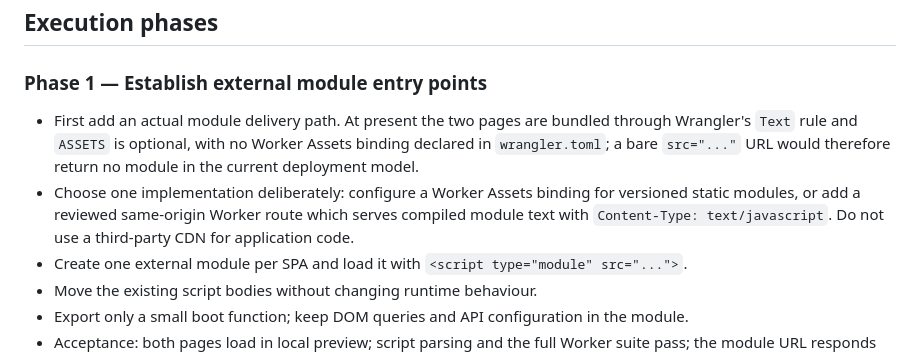
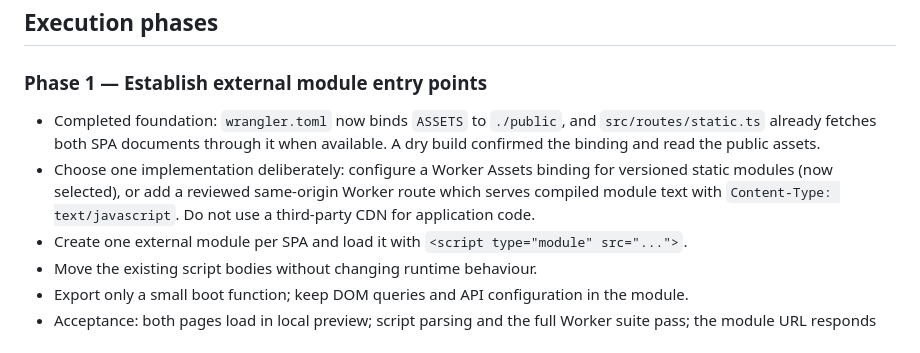
Before and after one commit to hussein2004810-wq/kiur-99, a Markdown page: docs/CSP_MIGRATION_PLAN.md, the part around the change. GitHub-like rendering.

```diff
--- a/docs/CSP_MIGRATION_PLAN.md
+++ b/docs/CSP_MIGRATION_PLAN.md
@@ -27,14 +27,13 @@ replacement for CSP migration.
 
 ### Phase 1 — Establish external module entry points
 
-- First add an actual module delivery path.  At present the two pages are
-  bundled through Wrangler's `Text` rule and `ASSETS` is optional, with no
-  Worker Assets binding declared in `wrangler.toml`; a bare `src="..."` URL
-  would therefore return no module in the current deployment model.
+- Completed foundation: `wrangler.toml` now binds `ASSETS` to `./public`, and
+  `src/routes/static.ts` already fetches both SPA documents through it when
+  available.  A dry build confirmed the binding and read the public assets.
 - Choose one implementation deliberately: configure a Worker Assets binding
-  for versioned static modules, or add a reviewed same-origin Worker route
-  which serves compiled module text with `Content-Type: text/javascript`.
-  Do not use a third-party CDN for application code.
+  for versioned static modules (now selected), or add a reviewed same-origin
+  Worker route which serves compiled module text with `Content-Type:
+  text/javascript`.  Do not use a third-party CDN for application code.
 - Create one external module per SPA and load it with `<script type="module"
   src="...">`.
 - Move the existing script bodies without changing runtime behaviour.
```
Also changed, not shown: SECURITY_REMEDIATION_DELIVERY.md (+2 -0 lines).
